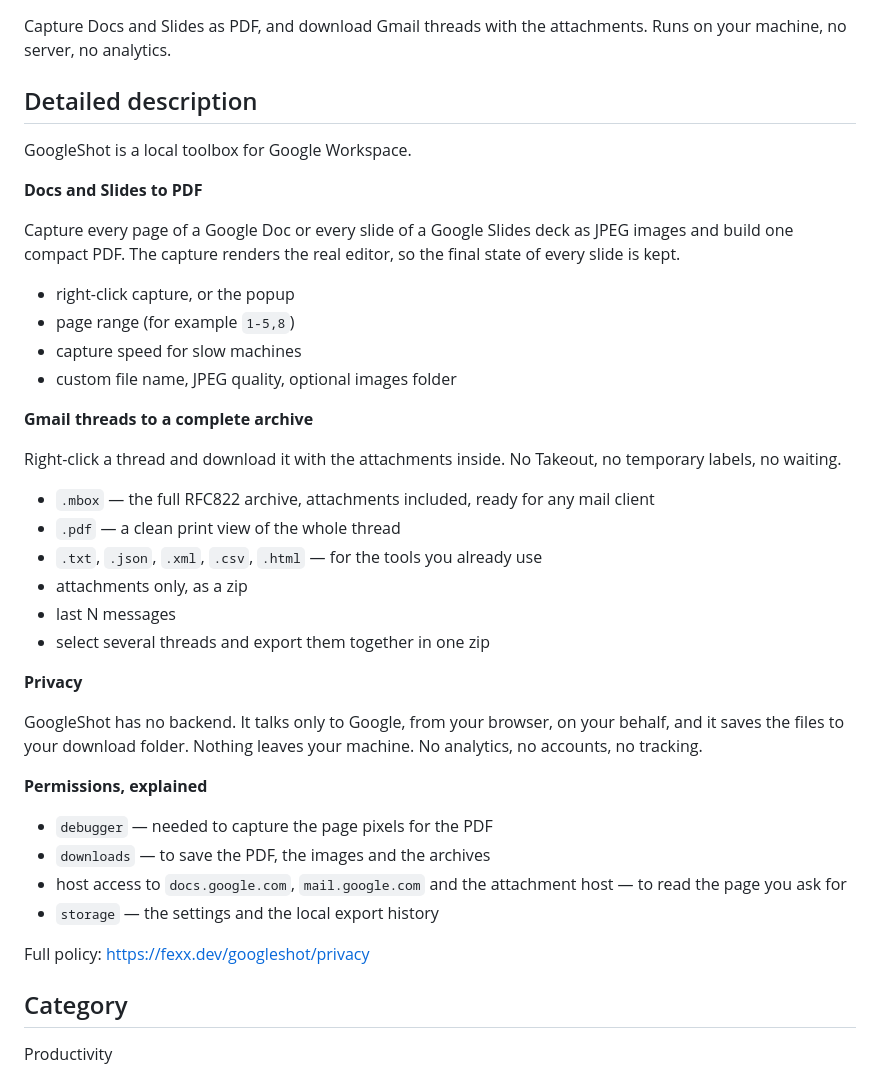
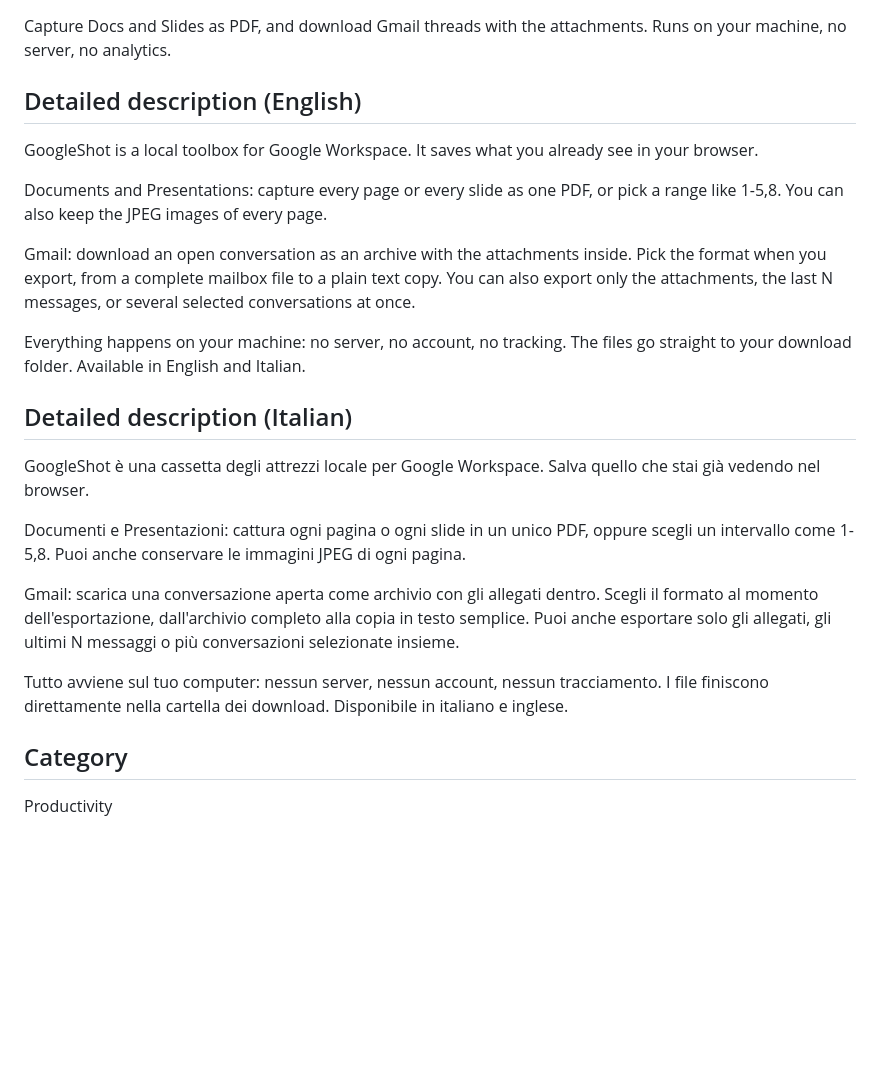
Before and after one commit to fexxdev/GoogleShot, a Markdown page: store/listing.md, the part around the change. Rendered like a GitHub page; blank space fills up the shorter version.

Commit message:
Rewrite store descriptions without keyword lists

```diff
--- a/store/listing.md
+++ b/store/listing.md
@@ -4,42 +4,25 @@
 
 Capture Docs and Slides as PDF, and download Gmail threads with the attachments. Runs on your machine, no server, no analytics.
 
-## Detailed description
+## Detailed description (English)
 
-GoogleShot is a local toolbox for Google Workspace.
+GoogleShot is a local toolbox for Google Workspace. It saves what you already see in your browser.
 
-**Docs and Slides to PDF**
+Documents and Presentations: capture every page or every slide as one PDF, or pick a range like 1-5,8. You can also keep the JPEG images of every page.
 
-Capture every page of a Google Doc or every slide of a Google Slides deck as JPEG images and build one compact PDF. The capture renders the real editor, so the final state of every slide is kept.
+Gmail: download an open conversation as an archive with the attachments inside. Pick the format when you export, from a complete mailbox file to a plain text copy. You can also export only the attachments, the last N messages, or several selected conversations at once.
 
-- right-click capture, or the popup
-- page range (for example `1-5,8`)
-- capture speed for slow machines
-- custom file name, JPEG quality, optional images folder
+Everything happens on your machine: no server, no account, no tracking. The files go straight to your download folder. Available in English and Italian.
 
-**Gmail threads to a complete archive**
+## Detailed description (Italian)
 
-Right-click a thread and download it with the attachments inside. No Takeout, no temporary labels, no waiting.
+GoogleShot è una cassetta degli attrezzi locale per Google Workspace. Salva quello che stai già vedendo nel browser.
 
-- `.mbox` — the full RFC822 archive, attachments included, ready for any mail client
-- `.pdf` — a clean print view of the whole thread
-- `.txt`, `.json`, `.xml`, `.csv`, `.html` — for the tools you already use
-- attachments only, as a zip
-- last N messages
-- select several threads and export them together in one zip
+Documenti e Presentazioni: cattura ogni pagina o ogni slide in un unico PDF, oppure scegli un intervallo come 1-5,8. Puoi anche conservare le immagini JPEG di ogni pagina.
 
-**Privacy**
+Gmail: scarica una conversazione aperta come archivio con gli allegati dentro. Scegli il formato al momento dell'esportazione, dall'archivio completo alla copia in testo semplice. Puoi anche esportare solo gli allegati, gli ultimi N messaggi o più conversazioni selezionate insieme.
 
-GoogleShot has no backend. It talks only to Google, from your browser, on your behalf, and it saves the files to your download folder. Nothing leaves your machine. No analytics, no accounts, no tracking.
-
-**Permissions, explained**
-
-- `debugger` — needed to capture the page pixels for the PDF
-- `downloads` — to save the PDF, the images and the archives
-- host access to `docs.google.com`, `mail.google.com` and the attachment host — to read the page you ask for
-- `storage` — the settings and the local export history
-
-Full policy: https://fexx.dev/googleshot/privacy
+Tutto avviene sul tuo computer: nessun server, nessun account, nessun tracciamento. I file finiscono direttamente nella cartella dei download. Disponibile in italiano e inglese.
 
 ## Category
 
```
